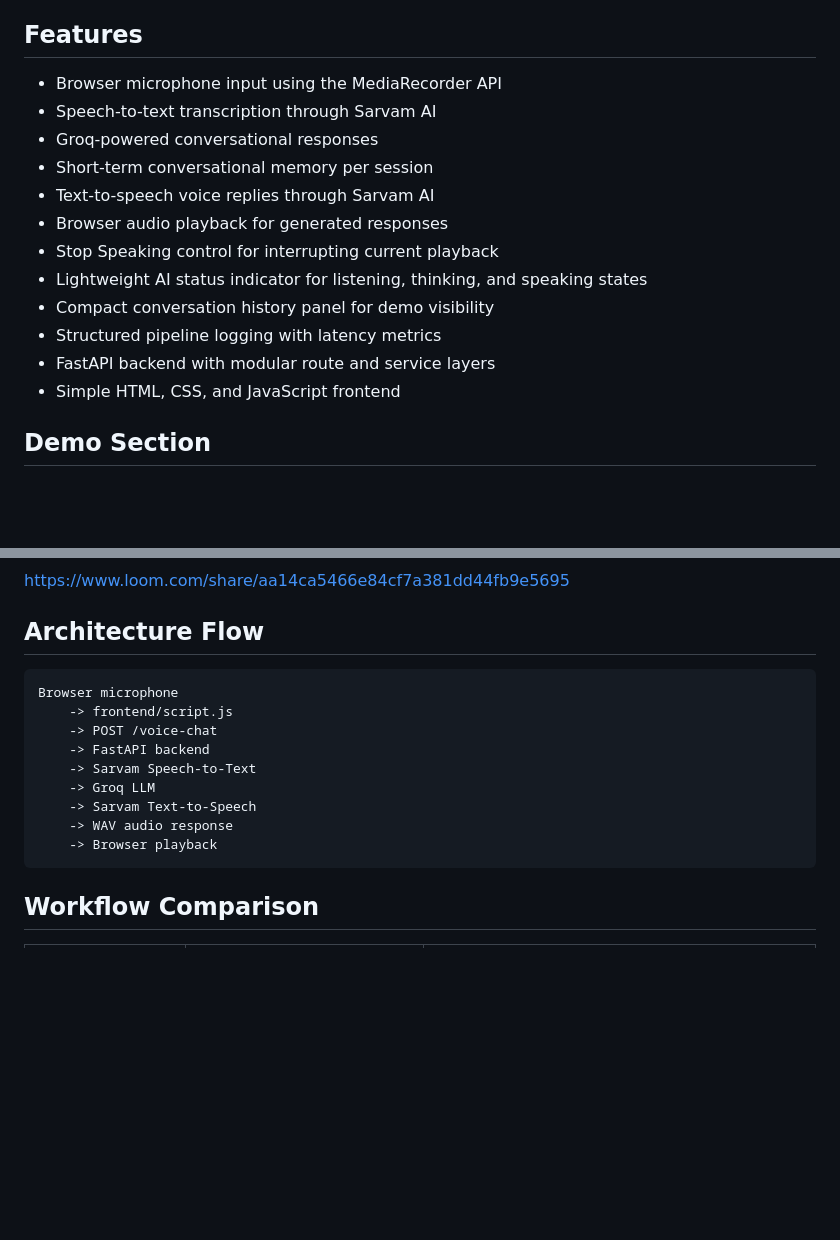
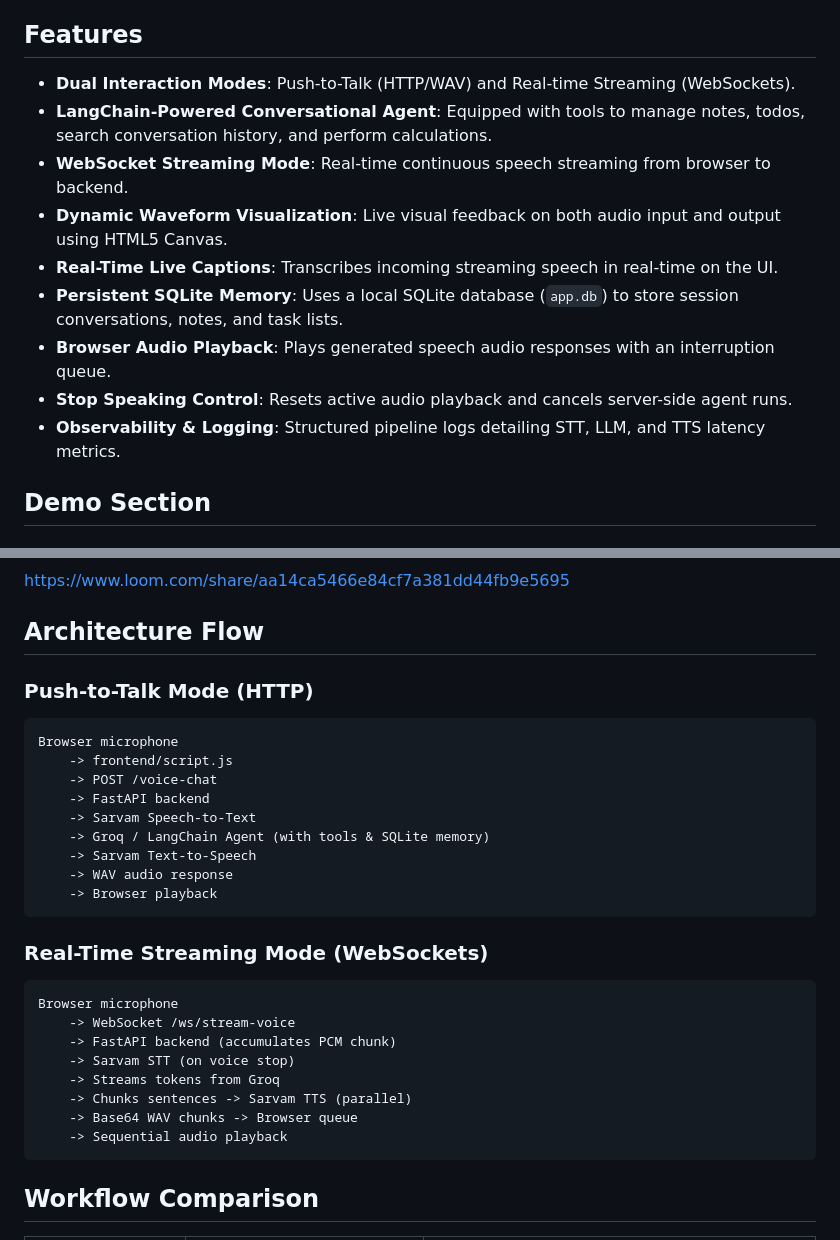
Before and after one commit to mritunjayk-ops/AI_voice_agent, a Markdown page: README.md, 2 parts joined by grey strips. GitHub-like rendering; blank space fills up the shorter version.

````diff
--- a/README.md
+++ b/README.md
@@ -18,18 +18,15 @@ I built this project to explore how a practical Voice AI assistant can be assemb
 
 ## Features
 
-- Browser microphone input using the MediaRecorder API
-- Speech-to-text transcription through Sarvam AI
-- Groq-powered conversational responses
-- Short-term conversational memory per session
-- Text-to-speech voice replies through Sarvam AI
-- Browser audio playback for generated responses
-- Stop Speaking control for interrupting current playback
-- Lightweight AI status indicator for listening, thinking, and speaking states
-- Compact conversation history panel for demo visibility
-- Structured pipeline logging with latency metrics
-- FastAPI backend with modular route and service layers
-- Simple HTML, CSS, and JavaScript frontend
+- **Dual Interaction Modes**: Push-to-Talk (HTTP/WAV) and Real-time Streaming (WebSockets).
+- **LangChain-Powered Conversational Agent**: Equipped with tools to manage notes, todos, search conversation history, and perform calculations.
+- **WebSocket Streaming Mode**: Real-time continuous speech streaming from browser to backend.
+- **Dynamic Waveform Visualization**: Live visual feedback on both audio input and output using HTML5 Canvas.
+- **Real-Time Live Captions**: Transcribes incoming streaming speech in real-time on the UI.
+- **Persistent SQLite Memory**: Uses a local SQLite database (`app.db`) to store session conversations, notes, and task lists.
+- **Browser Audio Playback**: Plays generated speech audio responses with an interruption queue.
+- **Stop Speaking Control**: Resets active audio playback and cancels server-side agent runs.
+- **Observability & Logging**: Structured pipeline logs detailing STT, LLM, and TTS latency metrics.
 
 ## Demo Section
 
@@ -47,16 +44,29 @@ https://www.loom.com/share/aa14ca5466e84cf7a381dd44fb9e5695
 
 ## Architecture Flow
 
+### Push-to-Talk Mode (HTTP)
 ```text
 Browser microphone
     -> frontend/script.js
     -> POST /voice-chat
     -> FastAPI backend
     -> Sarvam Speech-to-Text
-    -> Groq LLM
+    -> Groq / LangChain Agent (with tools & SQLite memory)
     -> Sarvam Text-to-Speech
     -> WAV audio response
     -> Browser playback
+```
+
+### Real-Time Streaming Mode (WebSockets)
+```text
+Browser microphone
+    -> WebSocket /ws/stream-voice
+    -> FastAPI backend (accumulates PCM chunk)
+    -> Sarvam STT (on voice stop)
+    -> Streams tokens from Groq
+    -> Chunks sentences -> Sarvam TTS (parallel)
+    -> Base64 WAV chunks -> Browser queue
+    -> Sequential audio playback
 ```
 
 ## Workflow Comparison
````
Also changed, not shown: other parts of README.md (+81 -48 lines).
